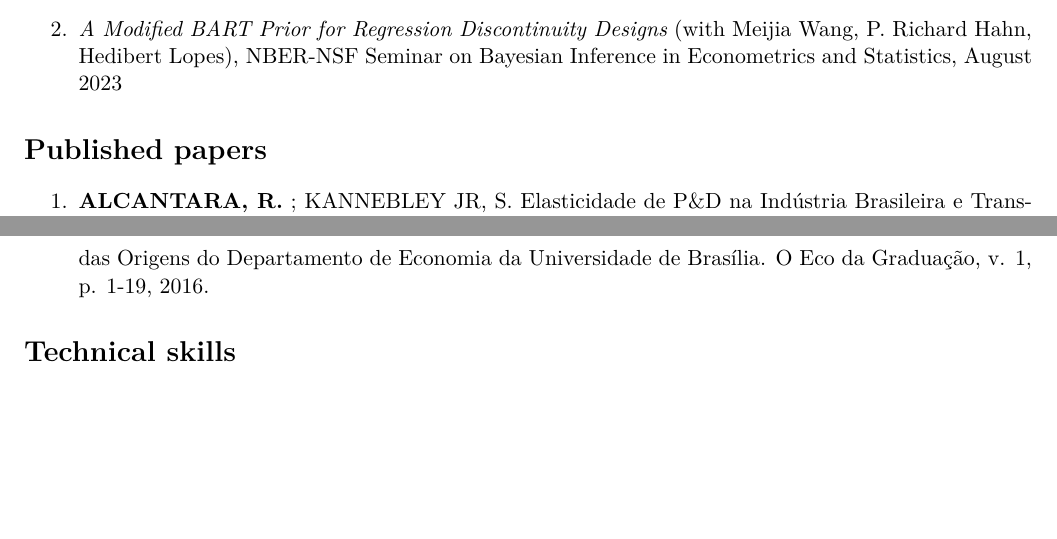
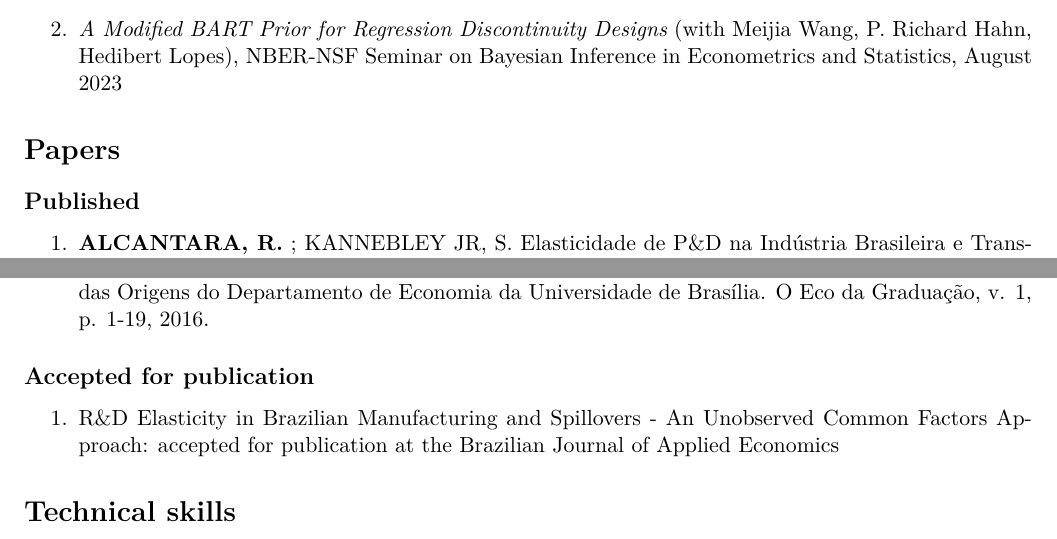
Before and after one commit to rafaelcalcantara/rafaelcalcantara.github.io, a LaTeX CV (docs/cv.tex): two parts of pages 2 and 3 of 3, joined at a grey line, cut so that both start at the same text, the shorter picture padded with empty space. Compiled offline with XeLaTeX.

Commit message:
Updated CV and corrected spelling mistakes in website

```diff
--- a/docs/cv.tex
+++ b/docs/cv.tex
@@ -145,8 +145,10 @@ Meeting of the Brazilian Econometric Society, December
 Seminar on Bayesian Inference in Econometrics and Statistics,
 August 2023
 \end{enumerate}
-\section*{Published papers}
-\label{sec:org73b12e0}
+\section*{Papers}
+\label{sec:org1888aa6}
+\subsection*{Published}
+\label{sec:org7e183fa}
 \begin{enumerate}
 \item \textbf{ALCANTARA, R.} ; KANNEBLEY JR, S. Elasticidade de P\&D na Indústria Brasileira e Transbordamentos - Uma abordagem de fatores comuns não­-observados. Economia Aplicada (Accepted publication)
 \item \textbf{ALCANTARA, R.} Análise de políticas de neutralidade de rede e seus impactos. O Eco da Graduação, v. 2, p. 63-73, 2017
@@ -156,4 +158,12 @@ CARNEIRO, C. A. B. D. ; RIBEIRO, P. V. A História das Origens do
 Departamento de Economia da Universidade de Brasília. O Eco da
 Graduação, v. 1, p. 1-19, 2016.
 \end{enumerate}
+\subsection*{Accepted for publication}
+\label{sec:orga4b9f0b}
+\begin{enumerate}
+\item R\&D Elasticity in Brazilian Manufacturing and
+Spillovers - An Unobserved Common Factors Approach:
+accepted for publication at the Brazilian Journal of
+Applied Economics
+\end{enumerate}
 \section*{Technical skills}
```
Also changed, not shown: docs/cv.pdf, docs/cv.tex (24 more changed lines), 3 other files.
